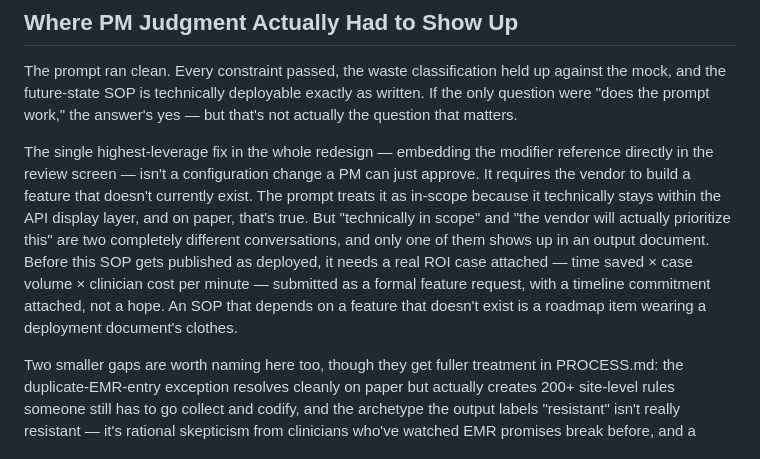
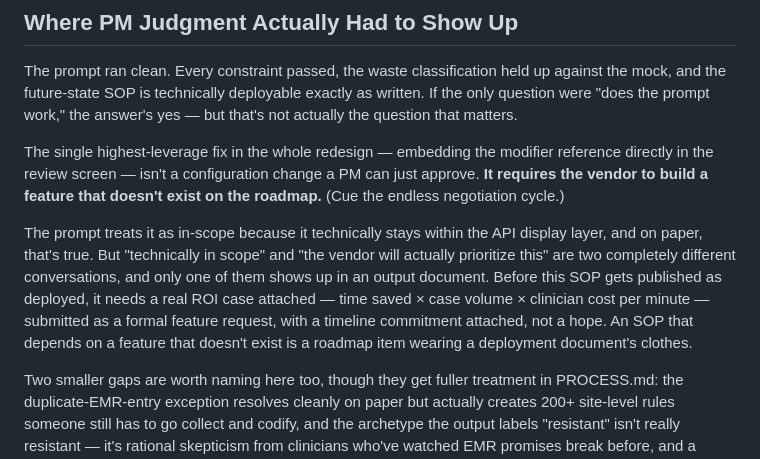
Before and after one commit to zinaleeHQ/project-clarity, a Markdown page: README.md, the part around the change. Rendered like a GitHub page.

```diff
--- a/README.md
+++ b/README.md
@@ -88,7 +88,9 @@ The 2-click cap held throughout — six steps got eliminated outright, and the t
 
 The prompt ran clean. Every constraint passed, the waste classification held up against the mock, and the future-state SOP is technically deployable exactly as written. If the only question were "does the prompt work," the answer's yes — but that's not actually the question that matters.
 
-The single highest-leverage fix in the whole redesign — embedding the modifier reference directly in the review screen — isn't a configuration change a PM can just approve. It requires the vendor to build a feature that doesn't currently exist. The prompt treats it as in-scope because it technically stays within the API display layer, and on paper, that's true. But "technically in scope" and "the vendor will actually prioritize this" are two completely different conversations, and only one of them shows up in an output document. Before this SOP gets published as deployed, it needs a real ROI case attached — time saved × case volume × clinician cost per minute — submitted as a formal feature request, with a timeline commitment attached, not a hope. An SOP that depends on a feature that doesn't exist is a roadmap item wearing a deployment document's clothes.
+The single highest-leverage fix in the whole redesign — embedding the modifier reference directly in the review screen — isn't a configuration change a PM can just approve. **It requires the vendor to build a feature that doesn't exist on the roadmap.** (Cue the endless negotiation cycle.)
+
+The prompt treats it as in-scope because it technically stays within the API display layer, and on paper, that's true. But "technically in scope" and "the vendor will actually prioritize this" are two completely different conversations, and only one of them shows up in an output document. Before this SOP gets published as deployed, it needs a real ROI case attached — time saved × case volume × clinician cost per minute — submitted as a formal feature request, with a timeline commitment attached, not a hope. An SOP that depends on a feature that doesn't exist is a roadmap item wearing a deployment document's clothes.
 
 Two smaller gaps are worth naming here too, though they get fuller treatment in PROCESS.md: the duplicate-EMR-entry exception resolves cleanly on paper but actually creates 200+ site-level rules someone still has to go collect and codify, and the archetype the output labels "resistant" isn't really resistant — it's rational skepticism from clinicians who've watched EMR promises break before, and a rollout built for willing adopters with a special track for skeptics has the ratio backwards.
 
```
